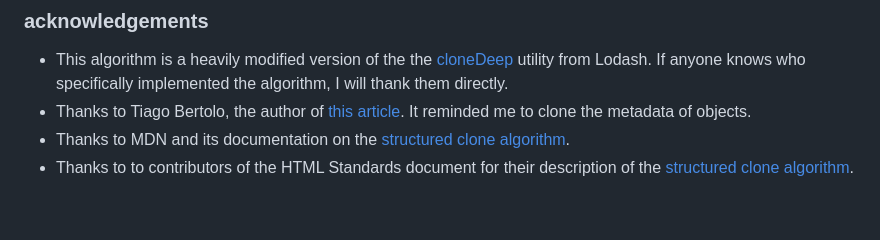
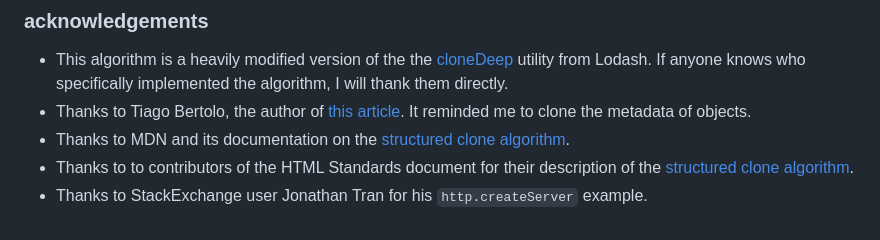
Before and after one commit to calebmsword/clone-deep, a Markdown page: README.md, the part around the change. GitHub-like rendering.

```diff
--- a/README.md
+++ b/README.md
@@ -179,3 +179,4 @@ the PORT command line option is optional (defaults to 8888), and visiting `http:
  - Thanks to Tiago Bertolo, the author of [this article](https://medium.com/@tiagobertolo/which-is-the-best-method-for-deep-cloning-in-javascript-are-they-all-bad-101f32d620c5). It reminded me to clone the metadata of objects.
  - Thanks to MDN and its documentation on the [structured clone algorithm](https://developer.mozilla.org/en-US/docs/Web/API/Web_Workers_API/Structured_clone_algorithm).
  - Thanks to to contributors of the HTML Standards document for their description of the [structured clone algorithm](https://html.spec.whatwg.org/multipage/structured-data.html#safe-passing-of-structured-data).
+ - Thanks to StackExchange user Jonathan Tran for his `http.createServer` example.
```
